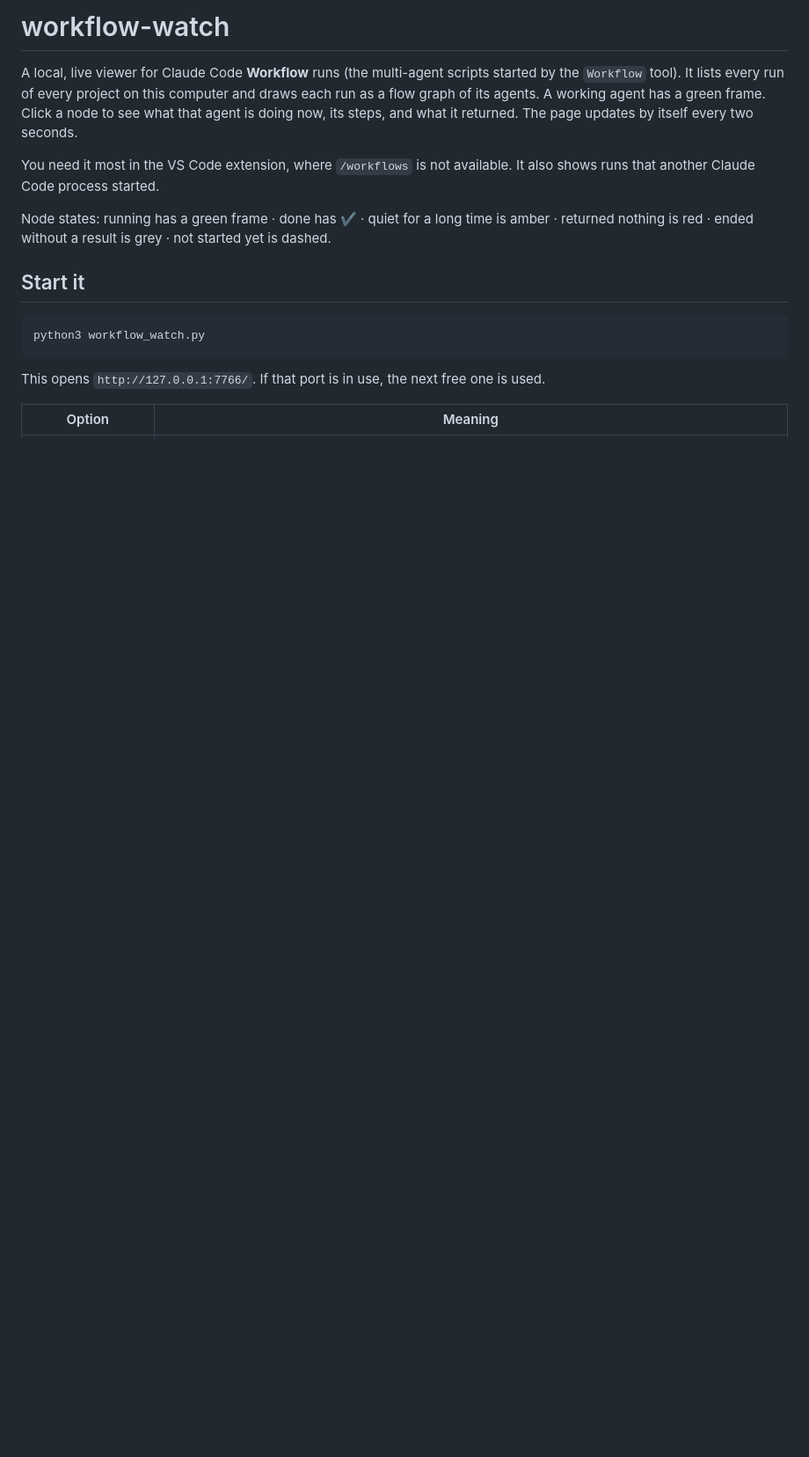
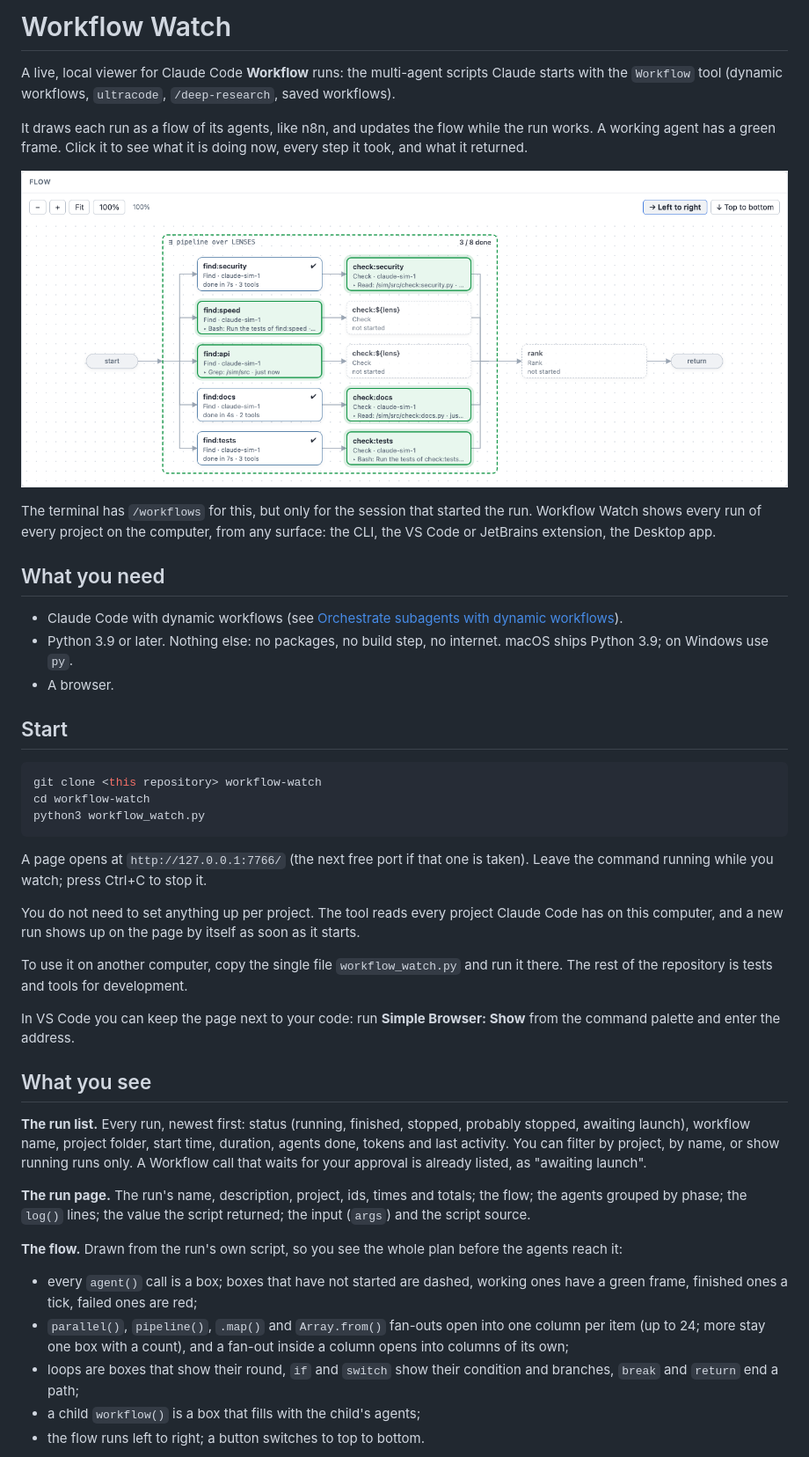
Before and after one commit to engincankaya/workflow-watch, a Markdown page: README.md, the part around one of its changes. Shown at 88% size. Drawn GitHub-style; pictures changed too: docs/flow.png (added); blank space fills up the shorter version.

````diff
--- a/README.md
+++ b/README.md
@@ -1,25 +1,70 @@
-# workflow-watch
+# Workflow Watch
 
-A local, live viewer for Claude Code **Workflow** runs (the multi-agent
-scripts started by the `Workflow` tool). It lists every run of every project
-on this computer and draws each run as a flow graph of its agents. A working
-agent has a green frame. Click a node to see what that agent is doing now, its
-steps, and what it returned. The page updates by itself every two seconds.
+A live, local viewer for Claude Code **Workflow** runs: the multi-agent
+scripts Claude starts with the `Workflow` tool (dynamic workflows,
+`ultracode`, `/deep-research`, saved workflows).
 
-You need it most in the VS Code extension, where `/workflows` is not
-available. It also shows runs that another Claude Code process started.
+It draws each run as a flow of its agents, like n8n, and updates the flow
+while the run works. A working agent has a green frame. Click it to see what
+it is doing now, every step it took, and what it returned.
 
-Node states: running has a green frame · done has ✔ · quiet for a long time
-is amber · returned nothing is red · ended without a result is grey · not
-started yet is dashed.
+![A running workflow: finished agents are ticked, working agents have a green frame](docs/flow.png)
 
-## Start it
+The terminal has `/workflows` for this, but only for the session that started
+the run. Workflow Watch shows every run of every project on the computer, from
+any surface: the CLI, the VS Code or JetBrains extension, the Desktop app.
+
+## What you need
+
+- Claude Code with dynamic workflows (see
+  [Orchestrate subagents with dynamic workflows](https://code.claude.com/docs/en/workflows)).
+- Python 3.9 or later. Nothing else: no packages, no build step, no internet.
+  macOS ships Python 3.9; on Windows use `py`.
+- A browser.
+
+## Start
 
 ```sh
+git clone <this repository> workflow-watch
+cd workflow-watch
 python3 workflow_watch.py
 ```
 
-This opens `http://127.0.0.1:7766/`. If that port is in use, the next free one
-is used.
+A page opens at `http://127.0.0.1:7766/` (the next free port if that one is
+taken). Leave the command running while you watch; press Ctrl+C to stop it.
 
-| Option | Meaning |
+You do not need to set anything up per project. The tool reads every project
+Claude Code has on this computer, and a new run shows up on the page by itself
+as soon as it starts.
+
+To use it on another computer, copy the single file `workflow_watch.py` and run
+it there. The rest of the repository is tests and tools for development.
+
+In VS Code you can keep the page next to your code: run **Simple Browser:
+Show** from the command palette and enter the address.
+
+## What you see
+
+**The run list.** Every run, newest first: status (running, finished, stopped,
+probably stopped, awaiting launch), workflow name, project folder, start time,
+duration, agents done, tokens and last activity. You can filter by project,
+by name, or show running runs only. A Workflow call that waits for your
+approval is already listed, as "awaiting launch".
+
+**The run page.** The run's name, description, project, ids, times and totals;
+the flow; the agents grouped by phase; the `log()` lines; the value the script
+returned; the input (`args`) and the script source.
+
+**The flow.** Drawn from the run's own script, so you see the whole plan before
+the agents reach it:
+
+- every `agent()` call is a box; boxes that have not started are dashed,
+  working ones have a green frame, finished ones a tick, failed ones are red;
+- `parallel()`, `pipeline()`, `.map()` and `Array.from()` fan-outs open into one
+  column per item (up to 24; more stay one box with a count), and a fan-out
+  inside a column opens into columns of its own;
+- loops are boxes that show their round, `if` and `switch` show their
+  condition and branches, `break` and `return` end a path;
+- a child `workflow()` is a box that fills with the child's agents;
+- the flow runs left to right; a button switches to top to bottom.
+
````
Also changed, not shown: other parts of README.md (+106 -145 lines), docs/agent-panel.png (added), 1 other file.
